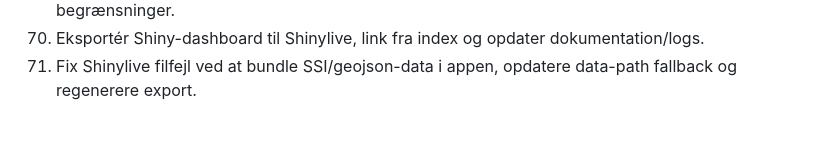
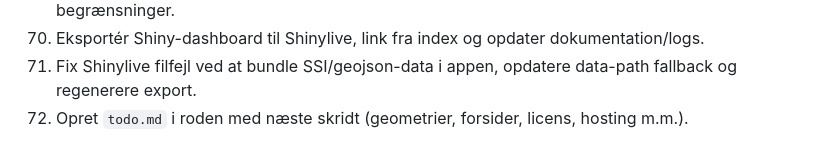
Before and after one commit to steenhulthin/vibe-coding-kortdage-2025, a Markdown page: prompts2codex.md, the part around the change. Drawn GitHub-style.

```diff
--- a/prompts2codex.md
+++ b/prompts2codex.md
@@ -71,3 +71,4 @@
 69. Forsøg med Power BI Filled Map og manglende farve/slicer-felter; beslutning om at publicere trods begrænsninger.
 70. Eksportér Shiny-dashboard til Shinylive, link fra index og opdater dokumentation/logs.
 71. Fix Shinylive filfejl ved at bundle SSI/geojson-data i appen, opdatere data-path fallback og regenerere export.
+72. Opret `todo.md` i roden med næste skridt (geometrier, forsider, licens, hosting m.m.).
```
Also changed, not shown: prompts.md (+25 -0 lines), todo.md (added, +11 -0 lines).
